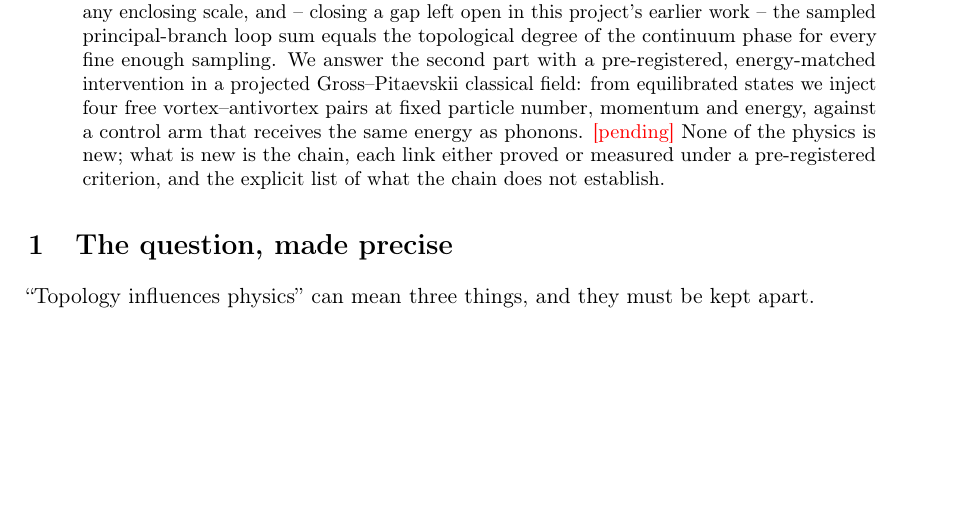
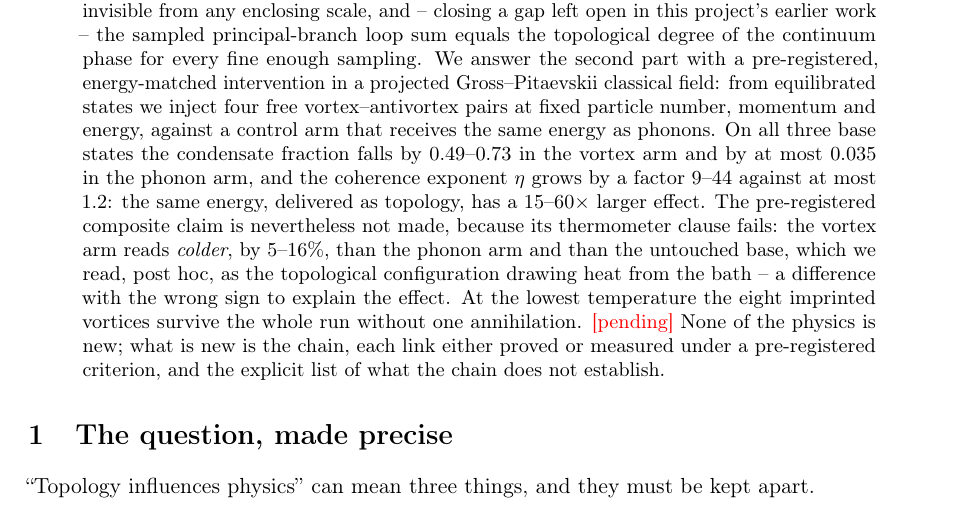
Before and after one commit to xaviercallens/SocrateAI-Scientific-QuantumFluids, a LaTeX paper (paper/causal_topology.tex): part of page 1 of 7, cut so that both start at the same text, the shorter picture padded with empty space. Compiled offline with pdfLaTeX.

Commit message:
Paper abstract: Part I result sentence

```diff
--- a/paper/causal_topology.tex
+++ b/paper/causal_topology.tex
@@ -52,7 +52,15 @@ project's earlier work -- the sampled principal-branch loop sum equals the topol
 continuum phase for every fine enough sampling. We answer the second part with a pre-registered,
 energy-matched intervention in a projected Gross--Pitaevskii classical field: from equilibrated
 states we inject four free vortex--antivortex pairs at fixed particle number, momentum and energy,
-against a control arm that receives the same energy as phonons. \NUMPENDING\ None of the physics is
+against a control arm that receives the same energy as phonons. On all three base states the
+condensate fraction falls by $0.49$--$0.73$ in the vortex arm and by at most $0.035$ in the phonon
+arm, and the coherence exponent $\eta$ grows by a factor $9$--$44$ against at most $1.2$: the same
+energy, delivered as topology, has a $15$--$60\times$ larger effect. The pre-registered composite
+claim is nevertheless not made, because its thermometer clause fails: the vortex arm reads
+\emph{colder}, by $5$--$16\%$, than the phonon arm and than the untouched base, which we read, post
+hoc, as the topological configuration drawing heat from the bath -- a difference with the wrong sign
+to explain the effect. At the lowest temperature the eight imprinted vortices survive the whole run
+without one annihilation. \NUMPENDING\ None of the physics is
 new; what is new is the chain, each link either proved or measured under a pre-registered criterion,
 and the explicit list of what the chain does not establish.
 \end{abstract}
```
